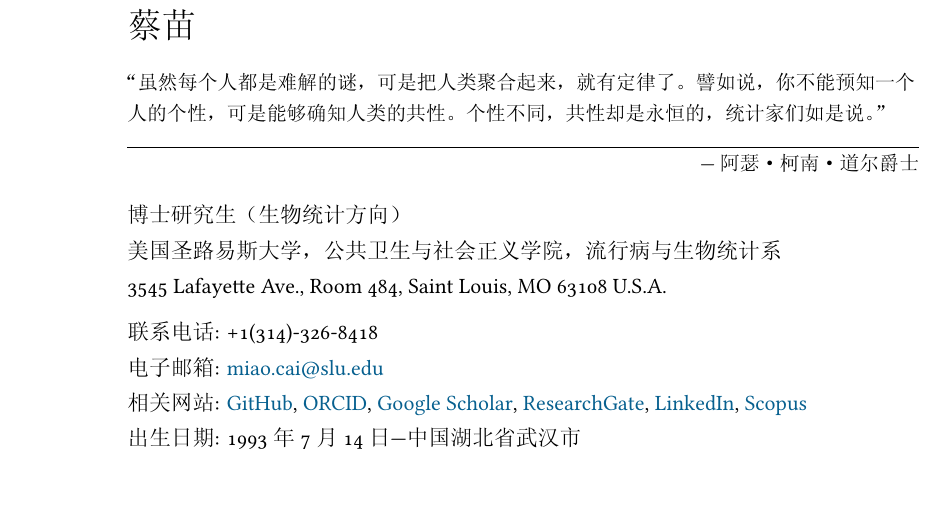
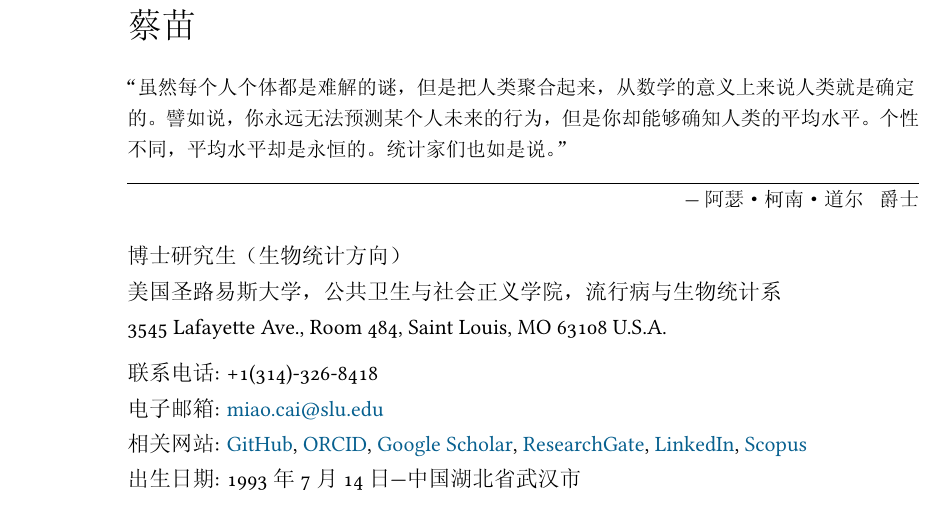
Before and after one commit to caimiao0714/EnglishCV, a LaTeX CV (Chinese/Miao Cai -CV - Chinese.tex): part of page 1 of 5 before the commit and part of page 1 of 6 after it, cut so that both start at the same text. The pictures show the PDF file Chinese/Miao Cai -CV - Chinese.pdf that the author committed with the source.

Commit message:
polish the Chinese translation of Sir Conan Doyle's quote

```diff
--- a/Chinese/Miao Cai -CV - Chinese.tex
+++ b/Chinese/Miao Cai -CV - Chinese.tex
@@ -72,7 +72,7 @@ bookmarks, colorlinks, breaklinks,
 % DOCUMENT
 \begin{document}
 {\LARGE 蔡苗}
-\setlength{\epigraphwidth}{\textwidth}\epigraph{“虽然每个人都是难解的谜，可是把人类聚合起来，就有定律了。譬如说，你不能预知一个人的个性，可是能够确知人类的共性。个性不同，共性却是永恒的，统计家们如是说。”}{--- 阿瑟·柯南·道尔 爵士}
+\setlength{\epigraphwidth}{\textwidth}\epigraph{“虽然每个人个体都是难解的谜，但是把人类聚合起来，从数学的意义上来说人类就是确定的。譬如说，你永远无法预测某个人未来的行为，但是你却能够确知人类的平均水平。个性不同，平均水平却是永恒的。统计家们也如是说。”}{--- 阿瑟·柯南·道尔$\;$ 爵士}
 博士研究生（生物统计方向）\\
 美国圣路易斯大学，公共卫生与社会正义学院，流行病与生物统计系\\
 3545 Lafayette Ave., Room 484, Saint Louis, MO 63108
```
Also changed, not shown: Chinese/Miao Cai -CV - Chinese.pdf, 3 other files.
